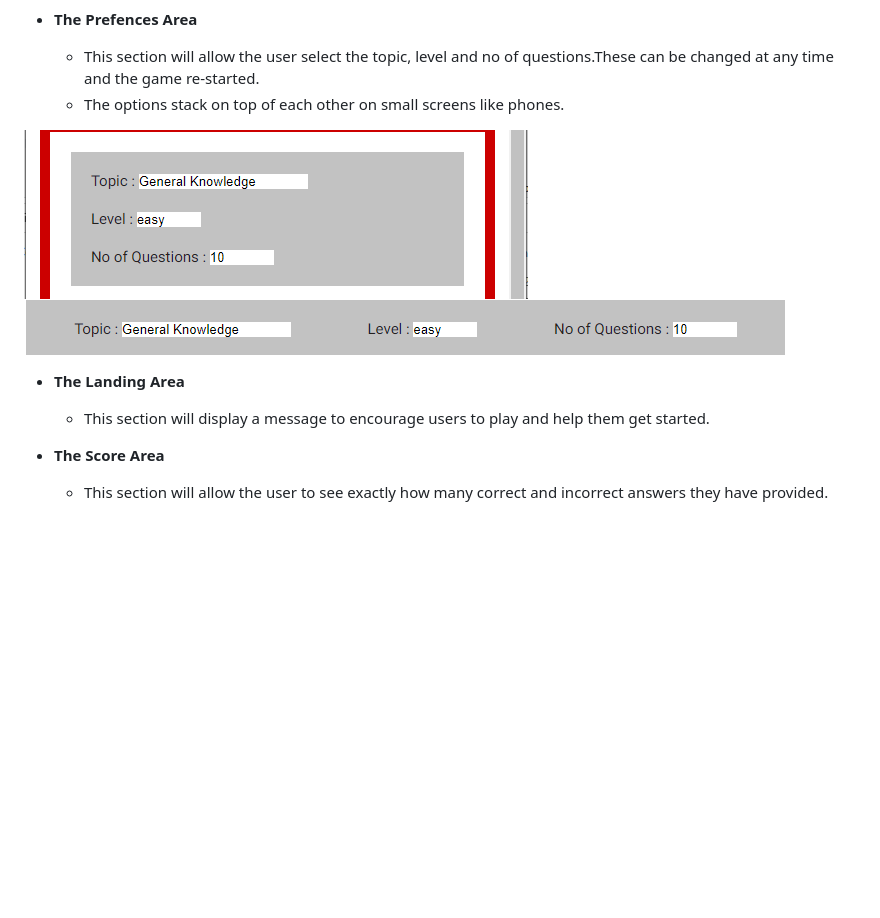
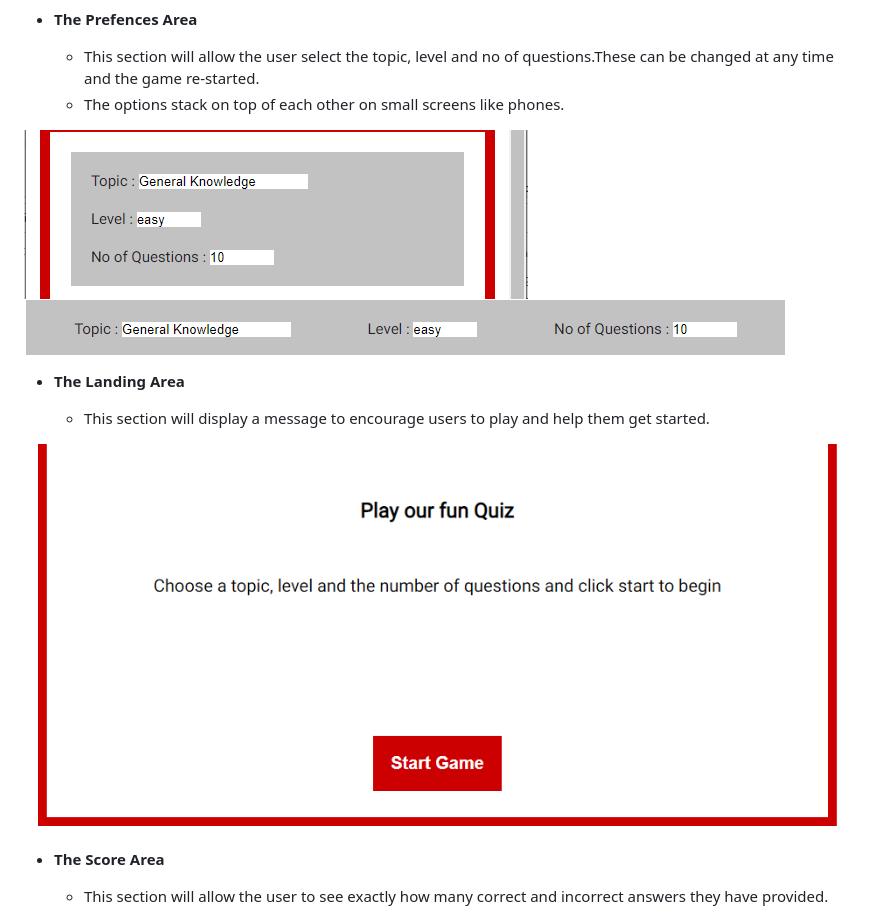
Before and after one commit to evelynfoy/fun-online-quiz-game, a Markdown page: README.md, the part around the change printed below. GitHub-like rendering; pictures changed too: docs/images/LandingArea.png (added); blank space fills up the shorter version.

Commit message:
Add Landing Area image to README

```diff
--- a/README.md
+++ b/README.md
@@ -41,6 +41,7 @@ It also has a button control to move to the next question.
 
   - This section will display a message to encourage users to play and help them get started.
 
+![Landing Area](docs/images/LandingArea.png)
 
 
 - __The Score Area__
```
Also changed, not shown: other parts of README.md (+2 -2 lines).
